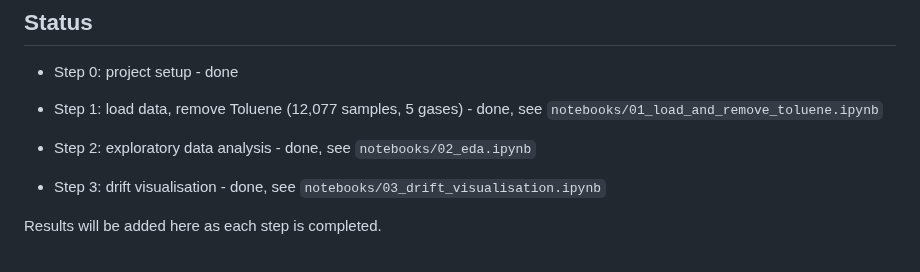
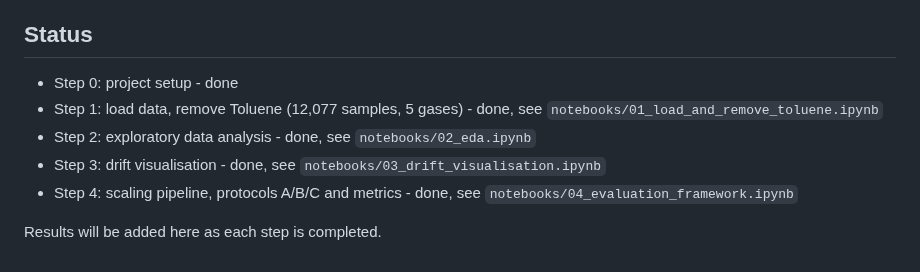
Before and after one commit to kirangautham-82899/Drift-Robust-Gas-Classification, a Markdown page: README.md, the part around the change. Drawn GitHub-style.

Commit message:
Add scaling pipeline and time-aware evaluation protocols

```diff
--- a/README.md
+++ b/README.md
@@ -26,9 +26,8 @@ pip install -r requirements.txt
 
 - Step 0: project setup - done
 - Step 1: load data, remove Toluene (12,077 samples, 5 gases) - done, see `notebooks/01_load_and_remove_toluene.ipynb`
-
 - Step 2: exploratory data analysis - done, see `notebooks/02_eda.ipynb`
-
 - Step 3: drift visualisation - done, see `notebooks/03_drift_visualisation.ipynb`
+- Step 4: scaling pipeline, protocols A/B/C and metrics - done, see `notebooks/04_evaluation_framework.ipynb`
 
 Results will be added here as each step is completed.
```
Also changed, not shown: results/step4_protocols.png (added), results/step4_scaling_sanity.png (added), 6 other files.
